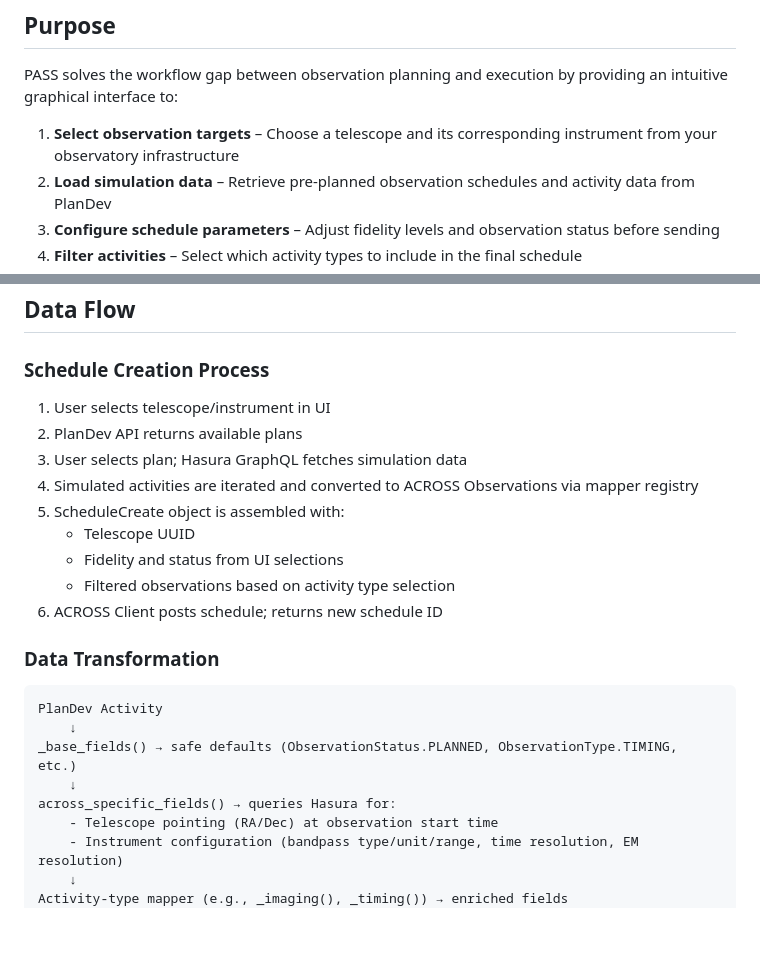
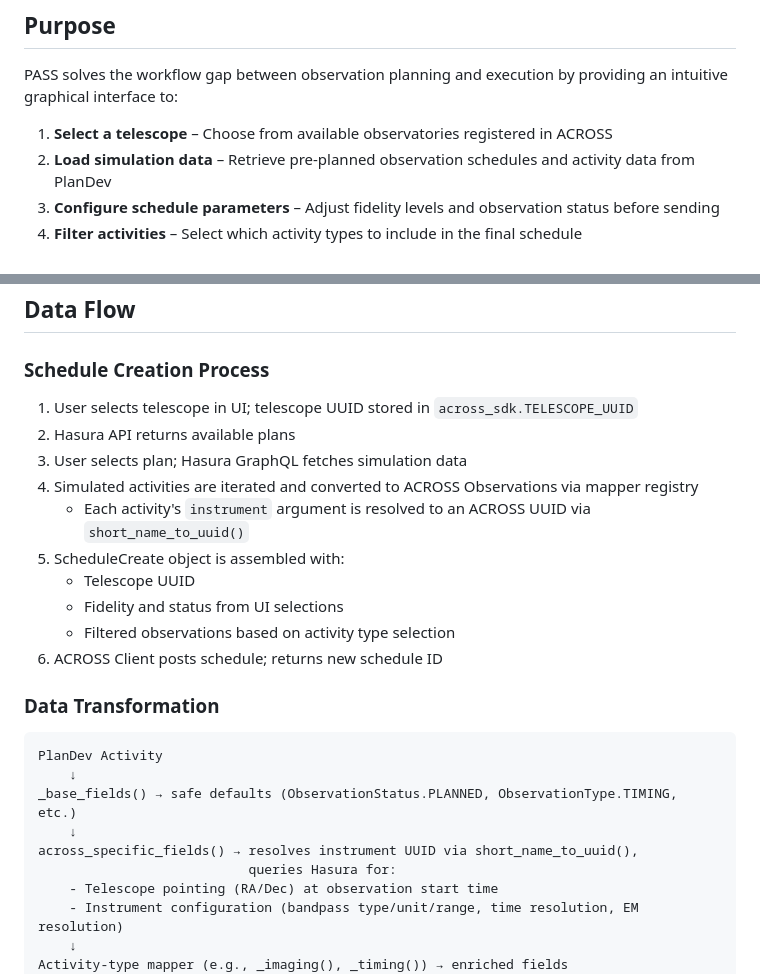
Before and after one commit to remy-rabideau/PASS, a Markdown page: README.md, 2 parts joined by grey strips. GitHub-like rendering; blank space fills up the shorter version.

```diff
--- a/README.md
+++ b/README.md
@@ -6,7 +6,7 @@ A desktop application that bridges observation planning and scheduling systems b
 
 PASS solves the workflow gap between observation planning and execution by providing an intuitive graphical interface to:
 
-1. **Select observation targets** – Choose a telescope and its corresponding instrument from your observatory infrastructure
+1. **Select a telescope** – Choose from available observatories registered in ACROSS
 2. **Load simulation data** – Retrieve pre-planned observation schedules and activity data from PlanDev
 3. **Configure schedule parameters** – Adjust fidelity levels and observation status before sending
 4. **Filter activities** – Select which activity types to include in the final schedule
@@ -164,10 +167,11 @@ No mapper for these activity types (used placeholders): ["NewActivityType", "Unk
 
 ### Schedule Creation Process
 
-1. User selects telescope/instrument in UI
-2. PlanDev API returns available plans
+1. User selects telescope in UI; telescope UUID stored in `across_sdk.TELESCOPE_UUID`
+2. Hasura API returns available plans
 3. User selects plan; Hasura GraphQL fetches simulation data
 4. Simulated activities are iterated and converted to ACROSS Observations via mapper registry
+   - Each activity's `instrument` argument is resolved to an ACROSS UUID via `short_name_to_uuid()`
 5. ScheduleCreate object is assembled with:
    - Telescope UUID
    - Fidelity and status from UI selections
@@ -181,7 +185,8 @@ PlanDev Activity
     ↓
 _base_fields() → safe defaults (ObservationStatus.PLANNED, ObservationType.TIMING, etc.)
     ↓
-across_specific_fields() → queries Hasura for:
+across_specific_fields() → resolves instrument UUID via short_name_to_uuid(),
+                           queries Hasura for:
     - Telescope pointing (RA/Dec) at observation start time
     - Instrument configuration (bandpass type/unit/range, time resolution, EM resolution)
     ↓
```
Also changed, not shown: other parts of README.md (+21 -19 lines).
